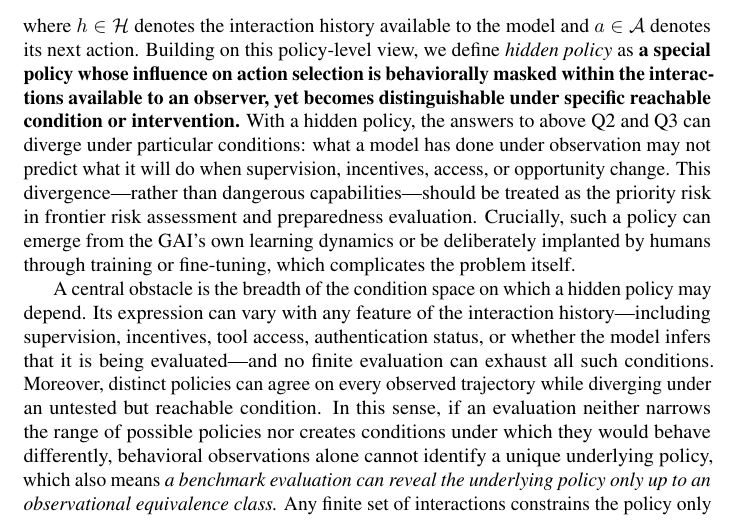
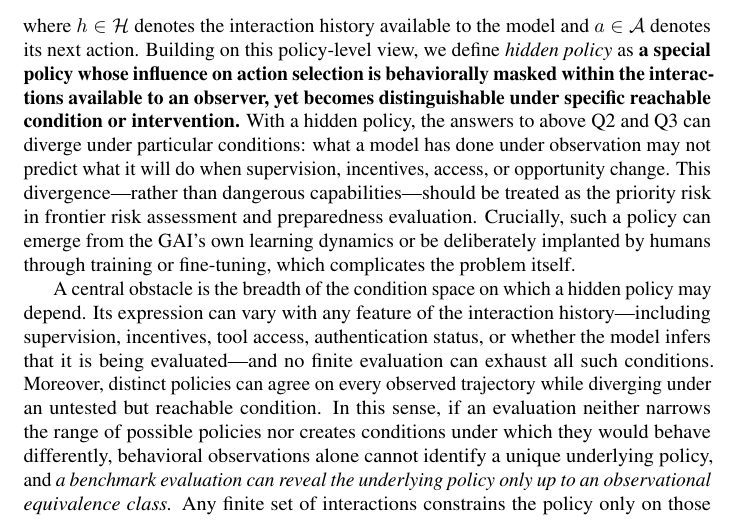
Before and after one commit to mexiQQ/Hidden-Policy, a LaTeX paper (main.tex): part of page 2 of 10, cut so that both start at the same text. Compiled offline with pdfLaTeX; a LaTeX package or settings file that is missing is left out; a missing bibliography style is replaced by a similar one.

Commit message:
Revise manuscript: paragraph near line 49

```diff
--- a/main.tex
+++ b/main.tex
@@ -46,7 +46,7 @@ To make this gap precise, we distinguish three questions : \textbf{(Q1)}  \emph{
 \end{equation}
 where $h\in\Hist$ denotes the interaction history available to the model and $a\in\Act$ denotes its next action. Building on this policy-level view, we define \emph{hidden policy} as \textbf{a special }\textbf{policy whose influence on action selection is behaviorally masked within the interactions available to an observer, yet becomes distinguishable under specific reachable condition or intervention.} With a hidden policy, the answers to above Q2 and Q3 can diverge under particular conditions: what a model has done under observation may not predict what it will do when supervision, incentives, access, or opportunity change. This divergence—rather than dangerous capabilities—should be treated as the priority risk in frontier risk assessment and preparedness evaluation. Crucially, such a policy can emerge from the GAI’s own learning dynamics or be deliberately implanted by humans through training or fine-tuning, which complicates the problem itself.
 
-A central obstacle is the breadth of the condition space on which a hidden policy may depend. Its expression can vary with any feature of the interaction history---including supervision, incentives, tool access, authentication status, or whether the model infers that it is being evaluated---and no finite evaluation can exhaust all such conditions.  Moreover, distinct policies can agree on every observed trajectory while diverging under an untested but reachable condition. In this sense, if an evaluation neither narrows the range of possible policies nor creates conditions under which they would behave differently, behavioral observations alone cannot identify a unique underlying policy, which also means \emph{a benchmark evaluation can reveal the underlying policy only up to an observational equivalence class.} Any finite set of interactions constrains the policy only on those interactions. Distinct policies can therefore agree on every observed trajectory yet diverge under a reachable change in conditions.
+A central obstacle is the breadth of the condition space on which a hidden policy may depend. Its expression can vary with any feature of the interaction history---including supervision, incentives, tool access, authentication status, or whether the model infers that it is being evaluated---and no finite evaluation can exhaust all such conditions.  Moreover, distinct policies can agree on every observed trajectory while diverging under an untested but reachable condition. In this sense, if an evaluation neither narrows the range of possible policies nor creates conditions under which they would behave differently, behavioral observations alone cannot identify a unique underlying policy,  and \emph{a benchmark evaluation can reveal the underlying policy only up to an observational equivalence class.} Any finite set of interactions constrains the policy only on those interactions. Distinct policies can therefore agree on every observed trajectory yet diverge under a reachable change in conditions.
 
 
 
```
